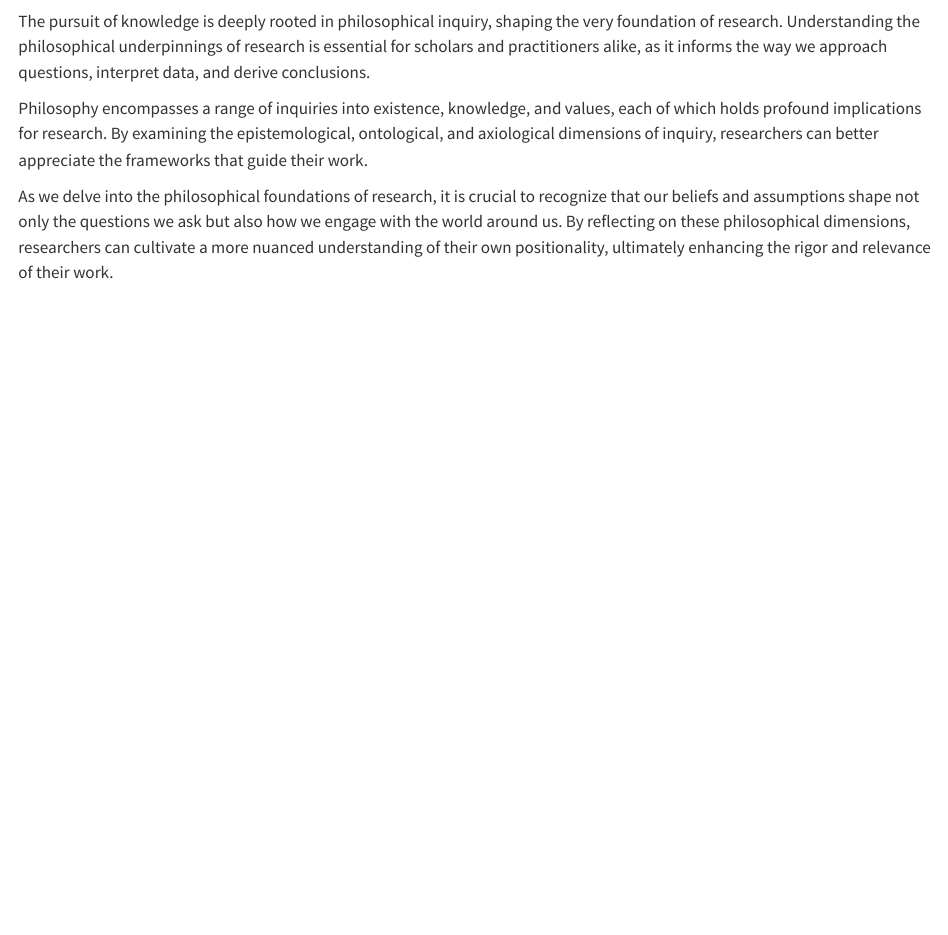
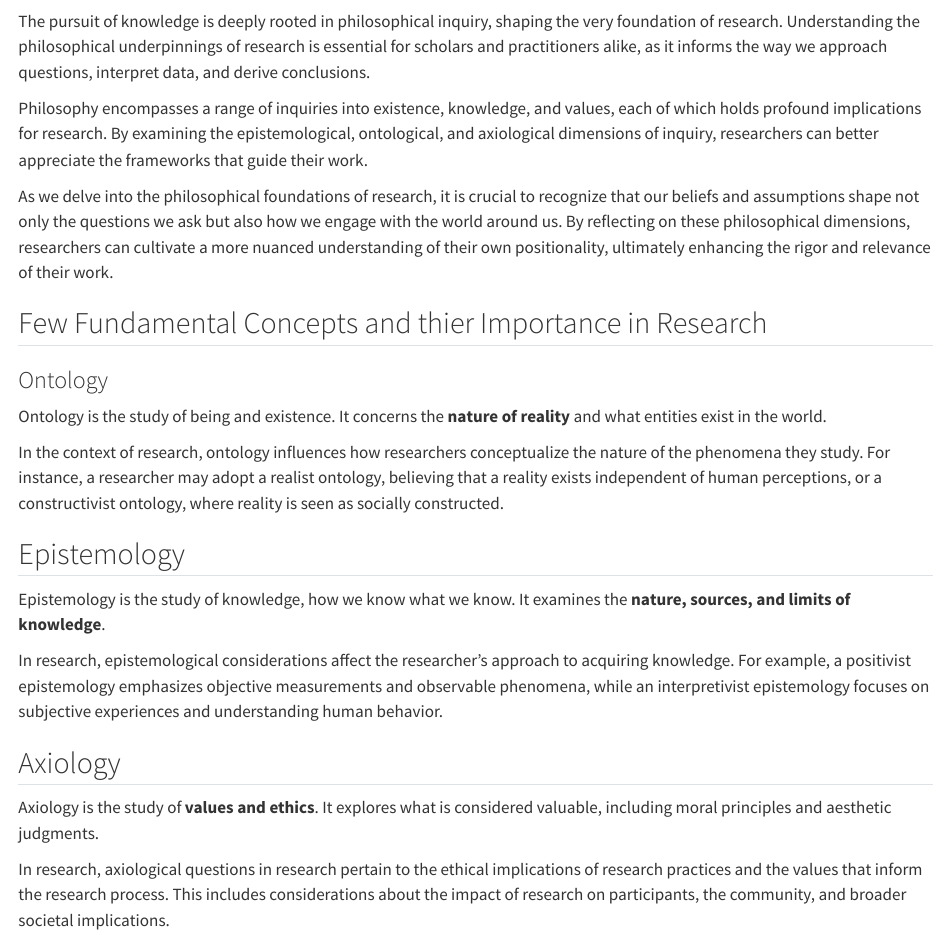
Before and after one commit to amchss/rmda_book, a Quarto document (philosophical_underpinning.qmd): the page in a window 1100 px wide, from 60 px down. Rendered offline with R 4.5, knitr and Pandoc in place of Quarto, with nearby package versions.

Commit message:
adding a chapter

```diff
--- a/philosophical_underpinning.qmd
+++ b/philosophical_underpinning.qmd
@@ -10,3 +10,23 @@ The pursuit of knowledge is deeply rooted in philosophical inquiry, shaping the
 Philosophy encompasses a range of inquiries into existence, knowledge, and values, each of which holds profound implications for research. By examining the epistemological, ontological, and axiological dimensions of inquiry, researchers can better appreciate the frameworks that guide their work.
 
 As we delve into the philosophical foundations of research, it is crucial to recognize that our beliefs and assumptions shape not only the questions we ask but also how we engage with the world around us. By reflecting on these philosophical dimensions, researchers can cultivate a more nuanced understanding of their own positionality, ultimately enhancing the rigor and relevance of their work.
+
+## Few Fundamental Concepts and thier Importance in Research
+
+### Ontology
+
+Ontology is the study of being and existence. It concerns the **nature of reality** and what entities exist in the world.
+
+In the context of research, ontology influences how researchers conceptualize the nature of the phenomena they study. For instance, a researcher may adopt a realist ontology, believing that a reality exists independent of human perceptions, or a constructivist ontology, where reality is seen as socially constructed.
+
+## Epistemology
+
+Epistemology is the study of knowledge, how we know what we know. It examines the **nature, sources, and limits of knowledge**.
+
+In research, epistemological considerations affect the researcher's approach to acquiring knowledge. For example, a positivist epistemology emphasizes objective measurements and observable phenomena, while an interpretivist epistemology focuses on subjective experiences and understanding human behavior.
+
+## Axiology
+
+Axiology is the study of **values and ethics**. It explores what is considered valuable, including moral principles and aesthetic judgments.
+
+In research, axiological questions in research pertain to the ethical implications of research practices and the values that inform the research process. This includes considerations about the impact of research on participants, the community, and broader societal implications.
```
Also changed, not shown: steps_in_research.qmd (+1 -1 lines), docs/search.json, 6 other files.
